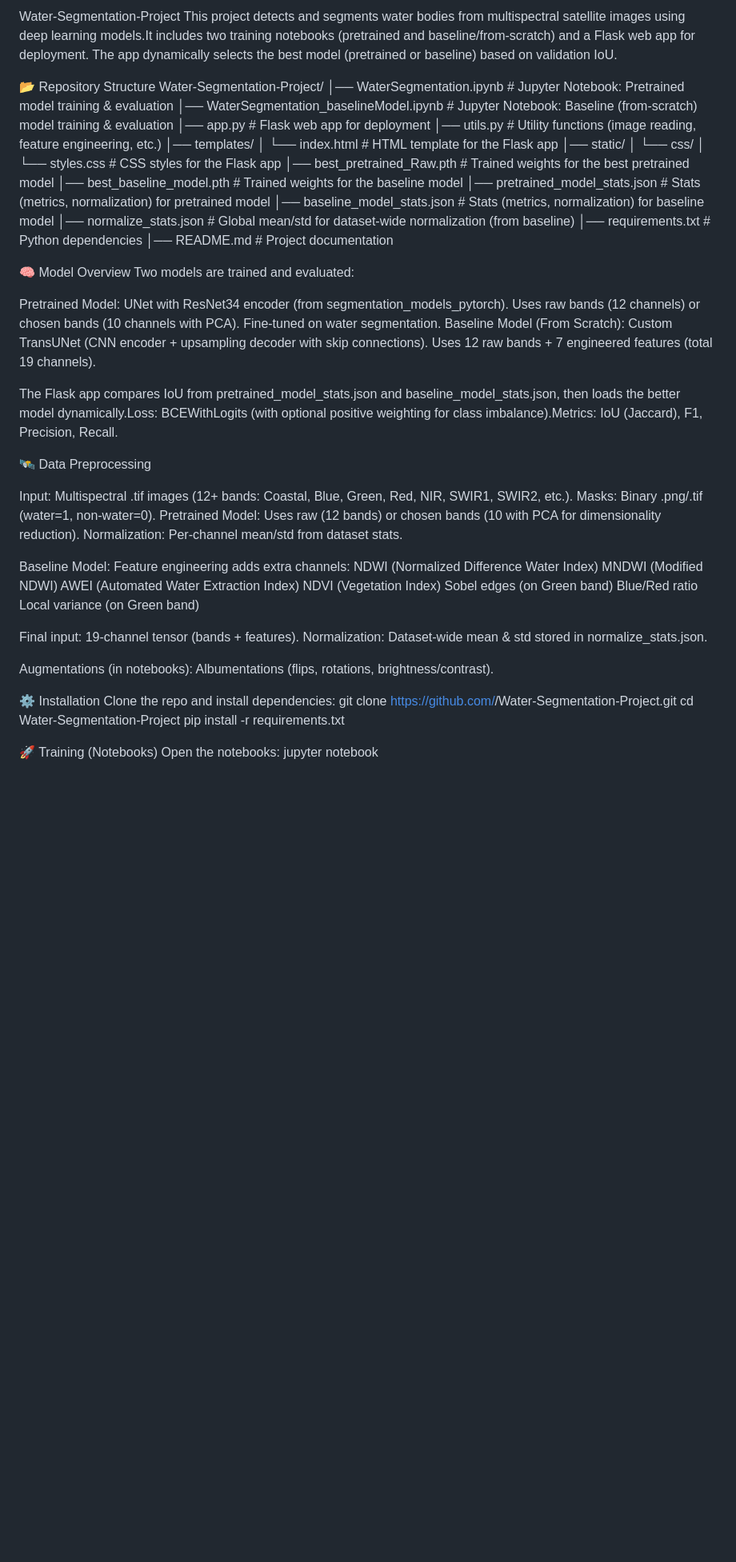
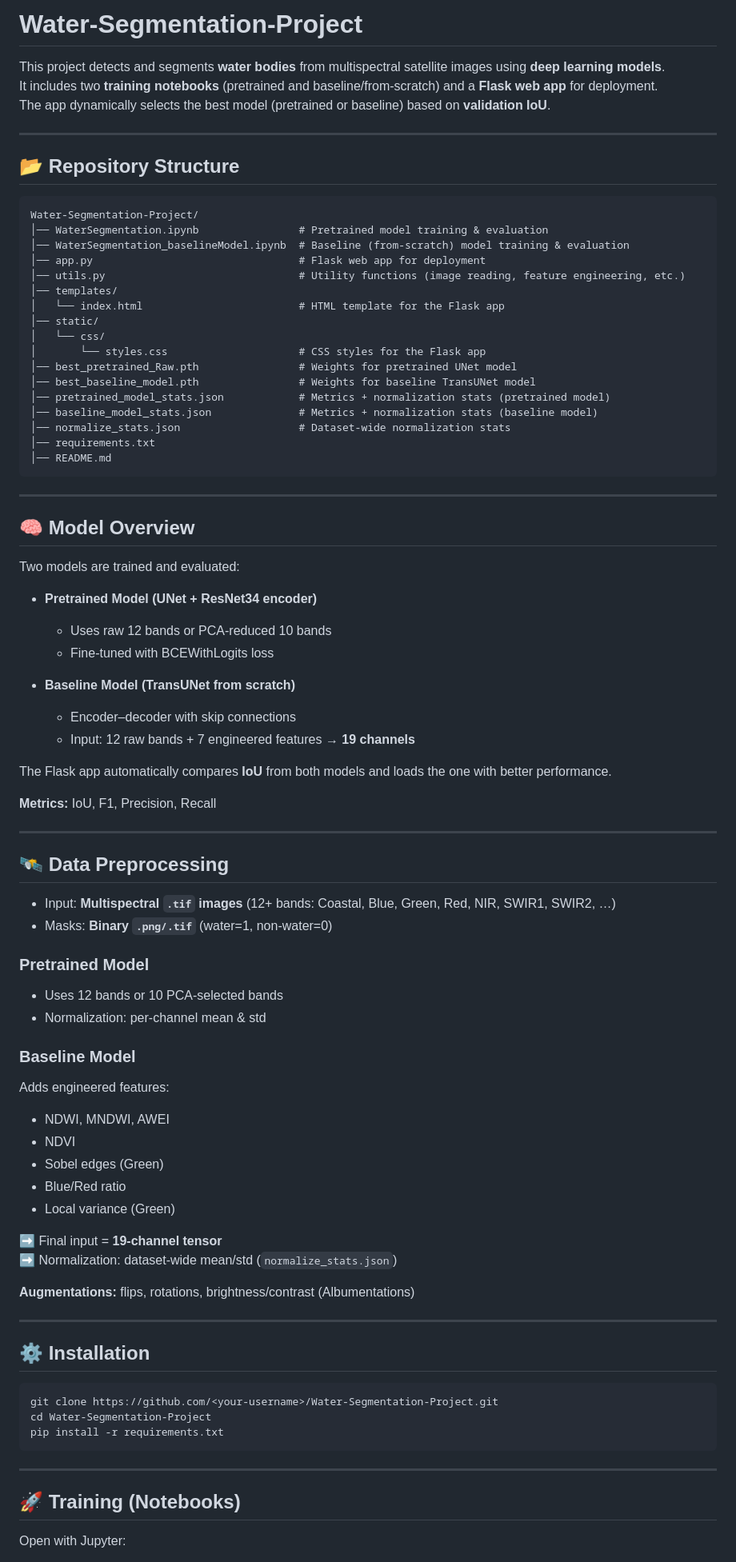
Before and after one commit to Rowanyasser/Water-Segmentation-Project, a Markdown page: README.md, the part around one of its changes. Shown at 80% size. Drawn GitHub-style; blank space fills up the shorter version.

````diff
--- a/README.md
+++ b/README.md
@@ -1,10 +1,16 @@
-Water-Segmentation-Project
-This project detects and segments water bodies from multispectral satellite images using deep learning models.It includes two training notebooks (pretrained and baseline/from-scratch) and a Flask web app for deployment. The app dynamically selects the best model (pretrained or baseline) based on validation IoU.
+# Water-Segmentation-Project
 
-📂 Repository Structure
+This project detects and segments **water bodies** from multispectral satellite images using **deep learning models**.
+It includes two **training notebooks** (pretrained and baseline/from-scratch) and a **Flask web app** for deployment.
+The app dynamically selects the best model (pretrained or baseline) based on **validation IoU**.
+
+---
+
+## 📂 Repository Structure
+```
 Water-Segmentation-Project/
-│── WaterSegmentation.ipynb                # Jupyter Notebook: Pretrained model training & evaluation
-│── WaterSegmentation_baselineModel.ipynb  # Jupyter Notebook: Baseline (from-scratch) model training & evaluation
+│── WaterSegmentation.ipynb                # Pretrained model training & evaluation
+│── WaterSegmentation_baselineModel.ipynb  # Baseline (from-scratch) model training & evaluation
 │── app.py                                 # Flask web app for deployment
 │── utils.py                               # Utility functions (image reading, feature engineering, etc.)
 │── templates/
@@ -12,56 +18,68 @@ Water-Segmentation-Project/
 │── static/
 │   └── css/
 │       └── styles.css                     # CSS styles for the Flask app
-│── best_pretrained_Raw.pth                # Trained weights for the best pretrained model
-│── best_baseline_model.pth                # Trained weights for the baseline model
-│── pretrained_model_stats.json            # Stats (metrics, normalization) for pretrained model
-│── baseline_model_stats.json              # Stats (metrics, normalization) for baseline model
-│── normalize_stats.json                   # Global mean/std for dataset-wide normalization (from baseline)
-│── requirements.txt                       # Python dependencies
-│── README.md                              # Project documentation
+│── best_pretrained_Raw.pth                # Weights for pretrained UNet model
+│── best_baseline_model.pth                # Weights for baseline TransUNet model
+│── pretrained_model_stats.json            # Metrics + normalization stats (pretrained model)
+│── baseline_model_stats.json              # Metrics + normalization stats (baseline model)
+│── normalize_stats.json                   # Dataset-wide normalization stats
+│── requirements.txt
+│── README.md
+```
 
+---
 
-🧠 Model Overview
+## 🧠 Model Overview
 Two models are trained and evaluated:
 
-Pretrained Model: UNet with ResNet34 encoder (from segmentation_models_pytorch). Uses raw bands (12 channels) or chosen bands (10 channels with PCA). Fine-tuned on water segmentation.
-Baseline Model (From Scratch): Custom TransUNet (CNN encoder + upsampling decoder with skip connections). Uses 12 raw bands + 7 engineered features (total 19 channels).
+- **Pretrained Model (UNet + ResNet34 encoder)**
+  - Uses raw 12 bands or PCA-reduced 10 bands
+  - Fine-tuned with BCEWithLogits loss
 
-The Flask app compares IoU from pretrained_model_stats.json and baseline_model_stats.json, then loads the better model dynamically.Loss: BCEWithLogits (with optional positive weighting for class imbalance).Metrics: IoU (Jaccard), F1, Precision, Recall.
+- **Baseline Model (TransUNet from scratch)**
+  - Encoder–decoder with skip connections
+  - Input: 12 raw bands + 7 engineered features → **19 channels**
 
-🛰️ Data Preprocessing
+The Flask app automatically compares **IoU** from both models and loads the one with better performance.
 
-Input: Multispectral .tif images (12+ bands: Coastal, Blue, Green, Red, NIR, SWIR1, SWIR2, etc.). Masks: Binary .png/.tif (water=1, non-water=0).
-Pretrained Model:
-Uses raw (12 bands) or chosen bands (10 with PCA for dimensionality reduction).
-Normalization: Per-channel mean/std from dataset stats.
+**Metrics:** IoU, F1, Precision, Recall
 
+---
 
-Baseline Model:
-Feature engineering adds extra channels:
-NDWI (Normalized Difference Water Index)
-MNDWI (Modified NDWI)
-AWEI (Automated Water Extraction Index)
-NDVI (Vegetation Index)
-Sobel edges (on Green band)
-Blue/Red ratio
-Local variance (on Green band)
+## 🛰️ Data Preprocessing
+- Input: **Multispectral `.tif` images** (12+ bands: Coastal, Blue, Green, Red, NIR, SWIR1, SWIR2, …)
+- Masks: **Binary `.png/.tif`** (water=1, non-water=0)
 
+### Pretrained Model
+- Uses 12 bands or 10 PCA-selected bands
+- Normalization: per-channel mean & std
 
-Final input: 19-channel tensor (bands + features).
-Normalization: Dataset-wide mean & std stored in normalize_stats.json.
+### Baseline Model
+Adds engineered features:
+- NDWI, MNDWI, AWEI
+- NDVI
+- Sobel edges (Green)
+- Blue/Red ratio
+- Local variance (Green)
 
+➡️ Final input = **19-channel tensor**
+➡️ Normalization: dataset-wide mean/std (`normalize_stats.json`)
 
-Augmentations (in notebooks): Albumentations (flips, rotations, brightness/contrast).
+**Augmentations:** flips, rotations, brightness/contrast (Albumentations)
 
+---
 
-⚙️ Installation
-Clone the repo and install dependencies:
+## ⚙️ Installation
+```bash
 git clone https://github.com/<your-username>/Water-Segmentation-Project.git
 cd Water-Segmentation-Project
 pip install -r requirements.txt
+```
 
+---
 
-🚀 Training (Notebooks)
-Open the notebooks:
+## 🚀 Training (Notebooks)
+
+Open with Jupyter:
+```bash
 jupyter notebook
````
Also changed, not shown: other parts of README.md (+62 -55 lines).
